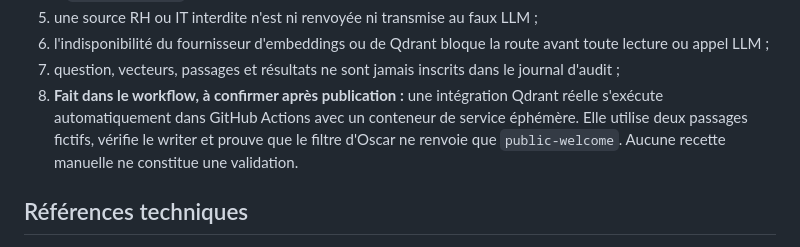
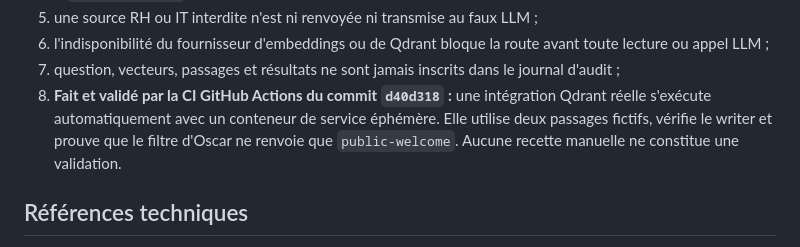
Before and after one commit to ValentinPhB/Local-llm, a Markdown page: docs/semantic-rag-design.md, the part around the change. GitHub-like rendering.

Commit message:
docs: record successful Qdrant CI

```diff
--- a/docs/semantic-rag-design.md
+++ b/docs/semantic-rag-design.md
@@ -132,11 +132,11 @@ Avant activation, la CI doit démontrer automatiquement :
    avant toute lecture ou appel LLM ;
 7. question, vecteurs, passages et résultats ne sont jamais inscrits dans le
    journal d'audit ;
-8. **Fait dans le workflow, à confirmer après publication :** une intégration
-   Qdrant réelle s'exécute automatiquement dans GitHub Actions avec un
-   conteneur de service éphémère. Elle utilise deux passages fictifs, vérifie le
-   writer et prouve que le filtre d'Oscar ne renvoie que `public-welcome`.
-   Aucune recette manuelle ne constitue une validation.
+8. **Fait et validé par la CI GitHub Actions du commit `d40d318` :** une
+   intégration Qdrant réelle s'exécute automatiquement avec un conteneur de
+   service éphémère. Elle utilise deux passages fictifs, vérifie le writer et
+   prouve que le filtre d'Oscar ne renvoie que `public-welcome`. Aucune recette
+   manuelle ne constitue une validation.
 
 ## Références techniques
 
```
Also changed, not shown: docs/release-management.md (+2 -2 lines).
